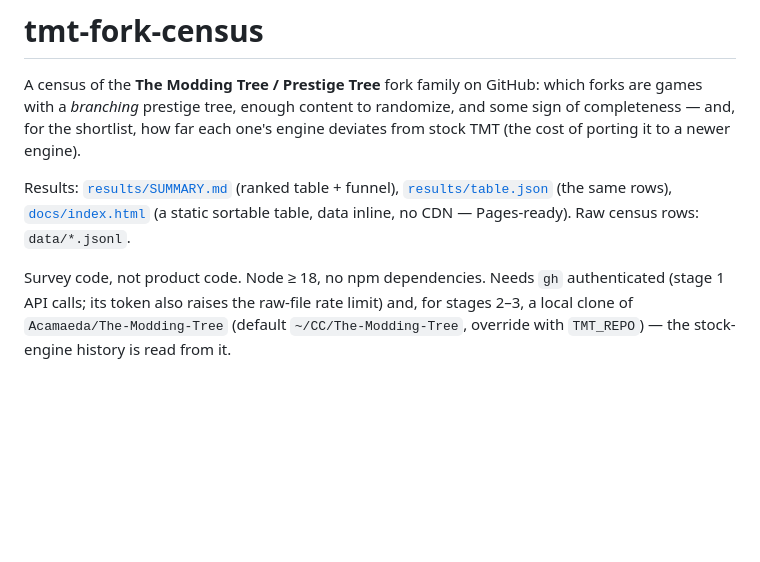
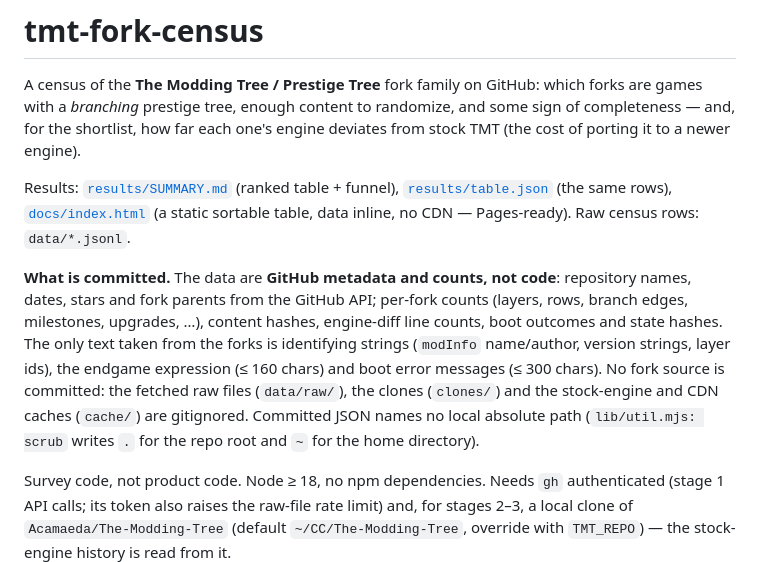
Before and after one commit to PeerInfinity/tmt-fork-census, a Markdown page: README.md, the part around the change. Rendered like a GitHub page; blank space fills up the shorter version.

Commit message:
README: what is committed — GitHub metadata and counts, not code; what is gitignored
Co-Authored-By: Claude Opus 5 <noreply@anthropic.com>
Claude-Session: https://claude.ai/code/session_01Vvy4hfoqk33yVHWCPWGeYf

```diff
--- a/README.md
+++ b/README.md
@@ -7,6 +7,14 @@ shortlist, how far each one's engine deviates from stock TMT (the cost of portin
 Results: [`results/SUMMARY.md`](results/SUMMARY.md) (ranked table + funnel), [`results/table.json`](results/table.json)
 (the same rows), [`docs/index.html`](docs/index.html) (a static sortable table, data inline, no CDN — Pages-ready).
 Raw census rows: `data/*.jsonl`.
+
+**What is committed.** The data are **GitHub metadata and counts, not code**: repository names, dates, stars and fork
+parents from the GitHub API; per-fork counts (layers, rows, branch edges, milestones, upgrades, …), content hashes,
+engine-diff line counts, boot outcomes and state hashes. The only text taken from the forks is identifying strings
+(`modInfo` name/author, version strings, layer ids), the endgame expression (≤ 160 chars) and boot error messages
+(≤ 300 chars). No fork source is committed: the fetched raw files (`data/raw/`), the clones (`clones/`) and the
+stock-engine and CDN caches (`cache/`) are gitignored. Committed JSON names no local absolute path (`lib/util.mjs:
+scrub` writes `.` for the repo root and `~` for the home directory).
 
 Survey code, not product code. Node ≥ 18, no npm dependencies. Needs `gh` authenticated (stage 1 API calls;
 its token also raises the raw-file rate limit) and, for stages 2–3, a local clone of
```
